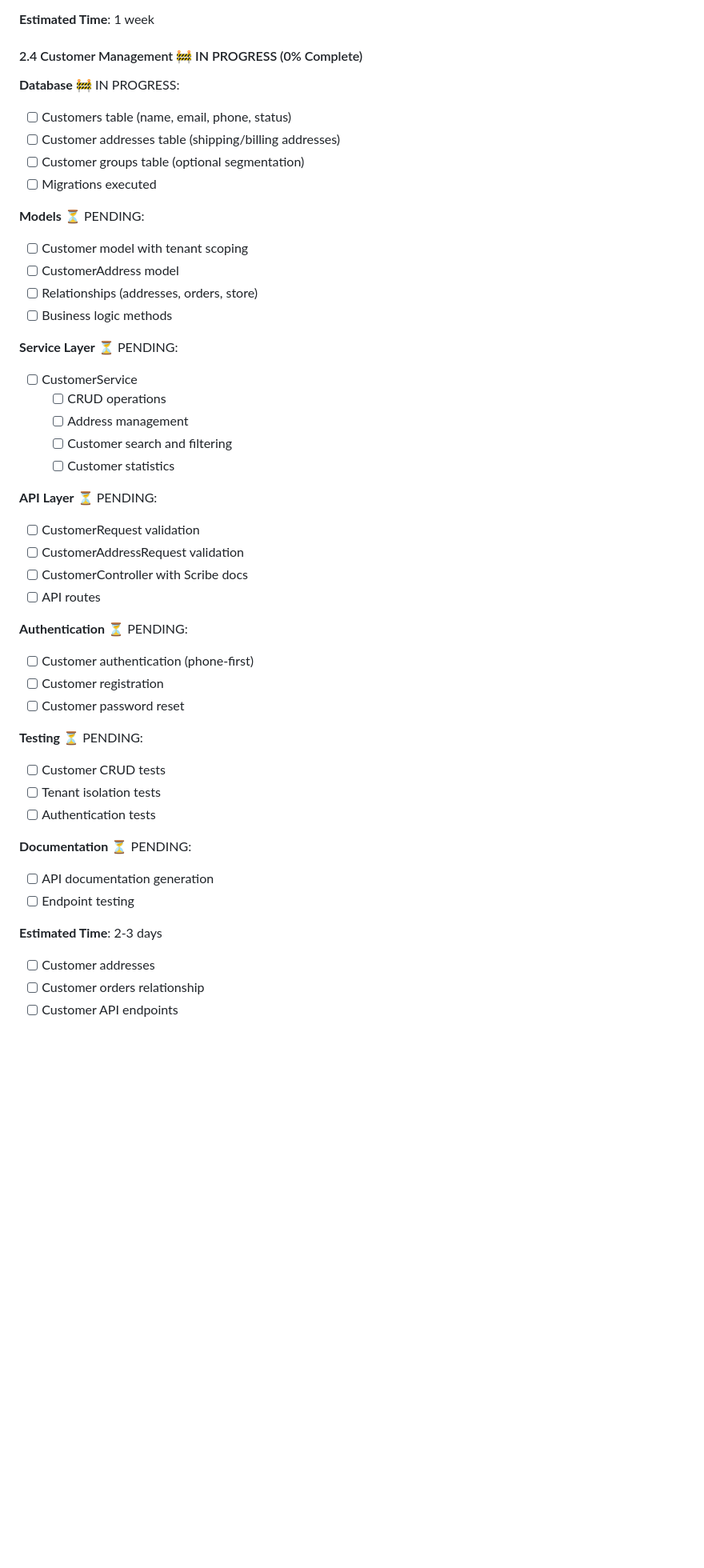
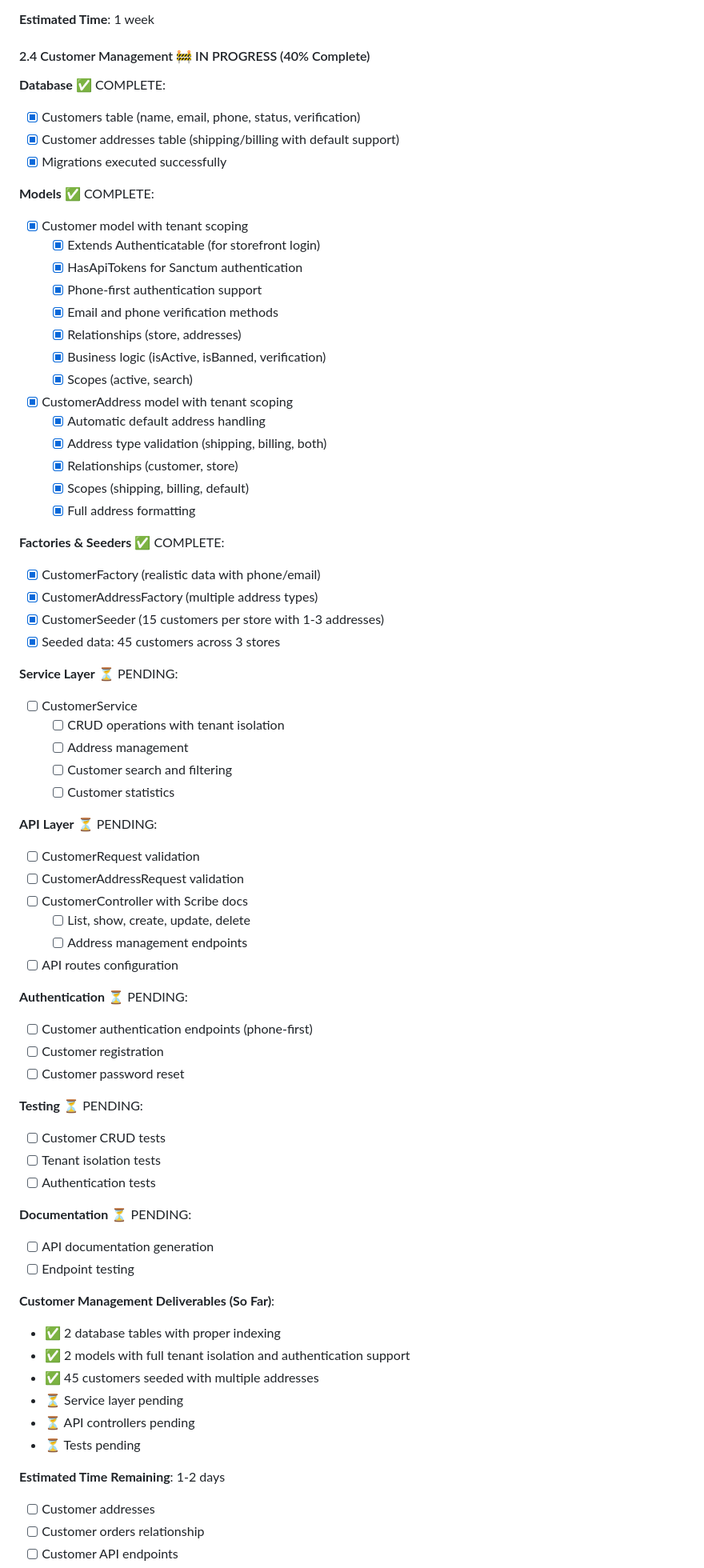
Before and after one commit to vinocrzy/StoreForge, a Markdown page: PROGRESS.md, the part around the change. Shown at 80% size. GitHub-like rendering; blank space fills up the shorter version.

Commit message:
docs: Update PROGRESS.md - Customer Management 40% complete
**Completed**:
- Database migrations (customers, addresses)
- Models with tenant scoping and authentication
- Factories and seeders
- 45 customers seeded with addresses

**In Progress**:
- Customer Management module (40% complete)

**Pending**:
- Service layer
- API controllers and routes
- Tests and documentation

```diff
--- a/PROGRESS.md
+++ b/PROGRESS.md
@@ -309,23 +309,38 @@ Following the priority-based approach from [docs/13-implementation-priority.md](
 
 **Estimated Time**: 1 week
 
-#### 2.4 Customer Management 🚧 IN PROGRESS (0% Complete)
+#### 2.4 Customer Management 🚧 IN PROGRESS (40% Complete)
 
-**Database** 🚧 IN PROGRESS:
-- [ ] Customers table (name, email, phone, status)
-- [ ] Customer addresses table (shipping/billing addresses)
-- [ ] Customer groups table (optional segmentation)
-- [ ] Migrations executed
+**Database** ✅ COMPLETE:
+- [x] Customers table (name, email, phone, status, verification)
+- [x] Customer addresses table (shipping/billing with default support)
+- [x] Migrations executed successfully
 
-**Models** ⏳ PENDING:
-- [ ] Customer model with tenant scoping
-- [ ] CustomerAddress model
-- [ ] Relationships (addresses, orders, store)
-- [ ] Business logic methods
+**Models** ✅ COMPLETE:
+- [x] Customer model with tenant scoping
+  - [x] Extends Authenticatable (for storefront login)
+  - [x] HasApiTokens for Sanctum authentication
+  - [x] Phone-first authentication support
+  - [x] Email and phone verification methods
+  - [x] Relationships (store, addresses)
+  - [x] Business logic (isActive, isBanned, verification)
+  - [x] Scopes (active, search)
+- [x] CustomerAddress model with tenant scoping
+  - [x] Automatic default address handling
+  - [x] Address type validation (shipping, billing, both)
+  - [x] Relationships (customer, store)
+  - [x] Scopes (shipping, billing, default)
+  - [x] Full address formatting
+
+**Factories & Seeders** ✅ COMPLETE:
+- [x] CustomerFactory (realistic data with phone/email)
+- [x] CustomerAddressFactory (multiple address types)
+- [x] CustomerSeeder (15 customers per store with 1-3 addresses)
+- [x] Seeded data: 45 customers across 3 stores
 
 **Service Layer** ⏳ PENDING:
 - [ ] CustomerService
-  - [ ] CRUD operations
+  - [ ] CRUD operations with tenant isolation
   - [ ] Address management
   - [ ] Customer search and filtering
   - [ ] Customer statistics
@@ -334,10 +349,12 @@ Following the priority-based approach from [docs/13-implementation-priority.md](
 - [ ] CustomerRequest validation
 - [ ] CustomerAddressRequest validation
 - [ ] CustomerController with Scribe docs
-- [ ] API routes
+  - [ ] List, show, create, update, delete
+  - [ ] Address management endpoints
+- [ ] API routes configuration
 
 **Authentication** ⏳ PENDING:
-- [ ] Customer authentication (phone-first)
+- [ ] Customer authentication endpoints (phone-first)
 - [ ] Customer registration
 - [ ] Customer password reset
 
@@ -350,7 +367,15 @@ Following the priority-based approach from [docs/13-implementation-priority.md](
 - [ ] API documentation generation
 - [ ] Endpoint testing
 
-**Estimated Time**: 2-3 days
+**Customer Management Deliverables (So Far)**:
+- ✅ 2 database tables with proper indexing
+- ✅ 2 models with full tenant isolation and authentication support
+- ✅ 45 customers seeded with multiple addresses
+- ⏳ Service layer pending
+- ⏳ API controllers pending
+- ⏳ Tests pending
+
+**Estimated Time Remaining**: 1-2 days
 - [ ] Customer addresses
 - [ ] Customer orders relationship
 - [ ] Customer API endpoints
```
